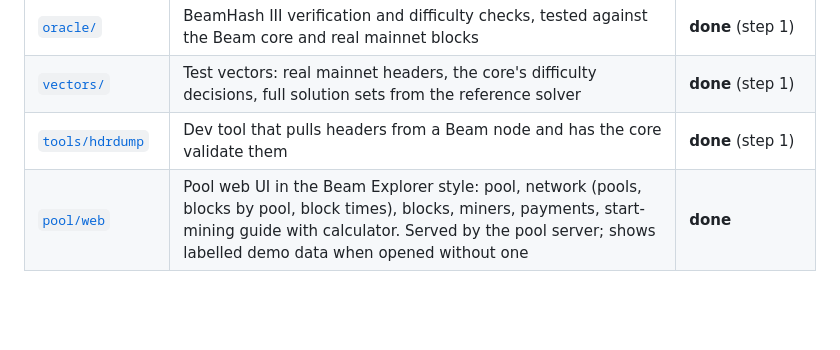
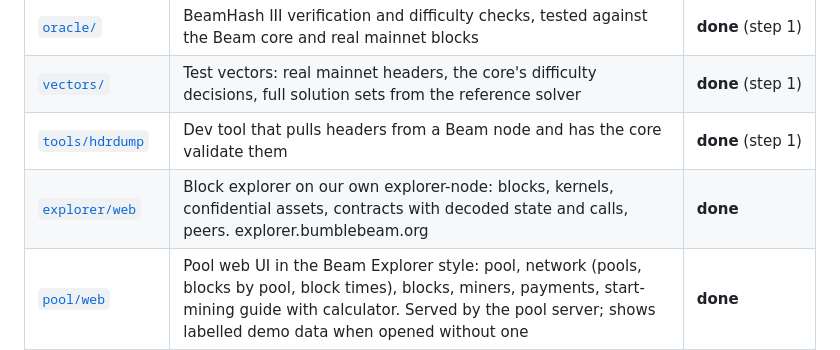
Before and after one commit to profinch/bumblebeam, a Markdown page: README.md, the part around the change. GitHub-like rendering; blank space fills up the shorter version.

Commit message:
docs: the explorer in the Docker stack and in the parts table

```diff
--- a/README.md
+++ b/README.md
@@ -16,6 +16,7 @@ oracle and test vectors.
 | [`oracle/`](oracle) | BeamHash III verification and difficulty checks, tested against the Beam core and real mainnet blocks | **done** (step 1) |
 | [`vectors/`](vectors) | Test vectors: real mainnet headers, the core's difficulty decisions, full solution sets from the reference solver | **done** (step 1) |
 | [`tools/hdrdump`](tools/hdrdump) | Dev tool that pulls headers from a Beam node and has the core validate them | **done** (step 1) |
+| [`explorer/web`](explorer/web) | Block explorer on our own explorer-node: blocks, kernels, confidential assets, contracts with decoded state and calls, peers. explorer.bumblebeam.org | **done** |
 | [`pool/web`](pool/web) | Pool web UI in the Beam Explorer style: pool, network (pools, blocks by pool, block times), blocks, miners, payments, start-mining guide with calculator. Served by the pool server; shows labelled demo data when opened without one | **done** |
 | [`pool/API.md`](pool/API.md) | Pool HTTP API, readable as-is by the Beam Explorer's pool adapter | spec |
 | [`docs/deploy.md`](docs/deploy.md) | How to put the node, wallet-api, PostgreSQL and the pool on a server: systemd units in [`pool/deploy`](pool/deploy), or the Docker stack in [`deploy/docker`](deploy/docker) | guide |
```
Also changed, not shown: docs/deploy.md (+18 -6 lines).
